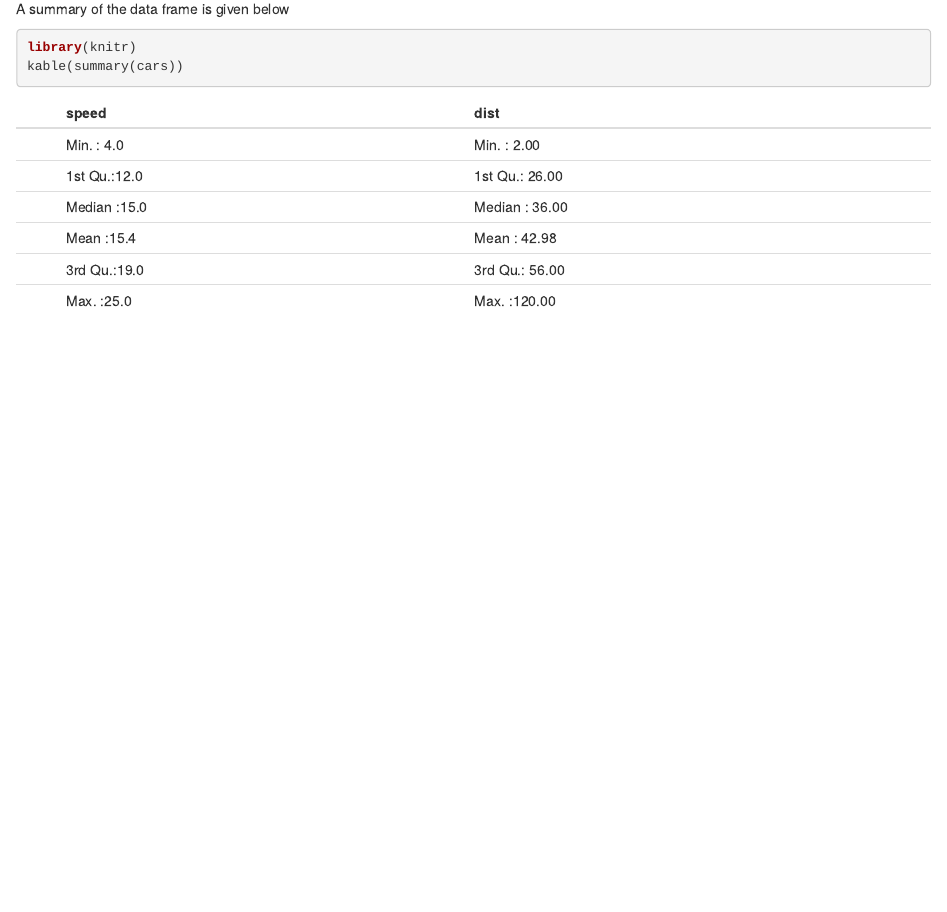
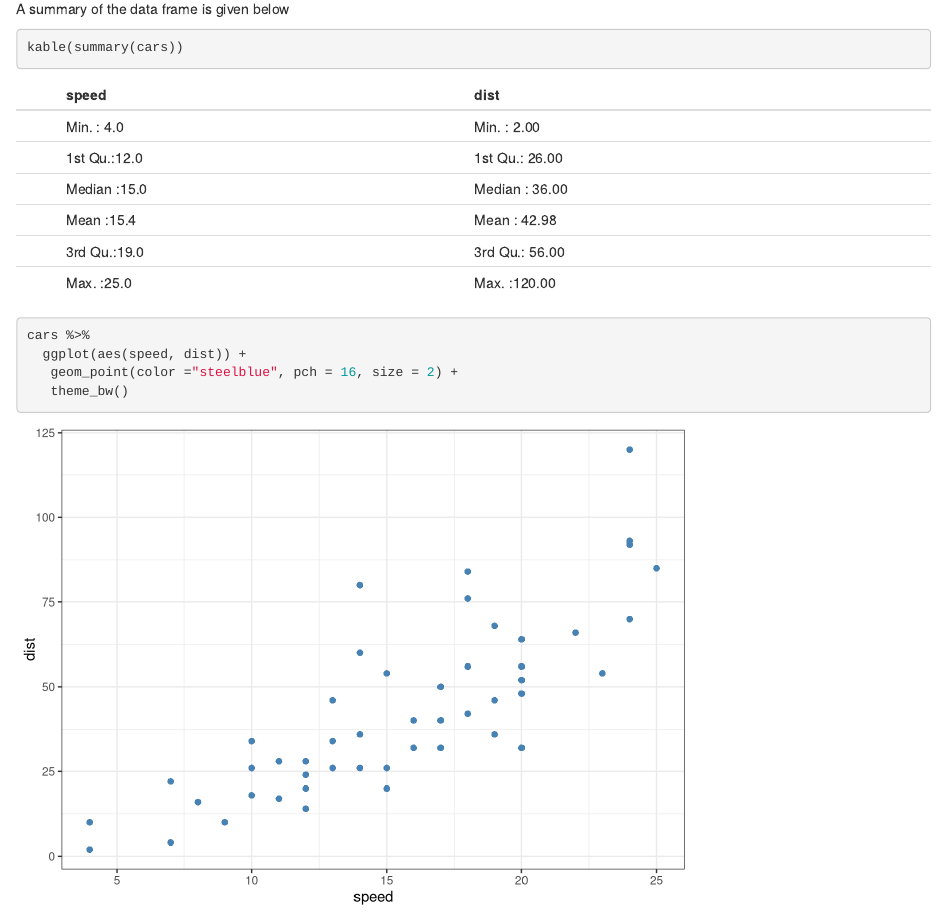
Before and after one commit to ryp1pre/first_repo, an R Markdown document (first_repo.Rmd): the page in a window 1100 px wide, from 750 px down. Rendered offline with R 4.5, knitr and Pandoc, with nearby package versions.

Commit message:
added ggplot

````diff
--- a/first_repo.Rmd
+++ b/first_repo.Rmd
@@ -21,6 +23,12 @@ plot(cars, col = "red", xlab = "speed (mph)", ylab = "distance (miles)")
 ```
 A summary of the data frame is given below
 ```{r, cars-summary}
-library(knitr)
 kable(summary(cars))
 ```
+
+```{r, ggplot}
+cars %>%
+  ggplot(aes(speed, dist)) +
+   geom_point(color ="steelblue", pch = 16, size = 2) +
+   theme_bw()
+```
````
Also changed, not shown: first_repo.Rmd (2 more changed lines).
